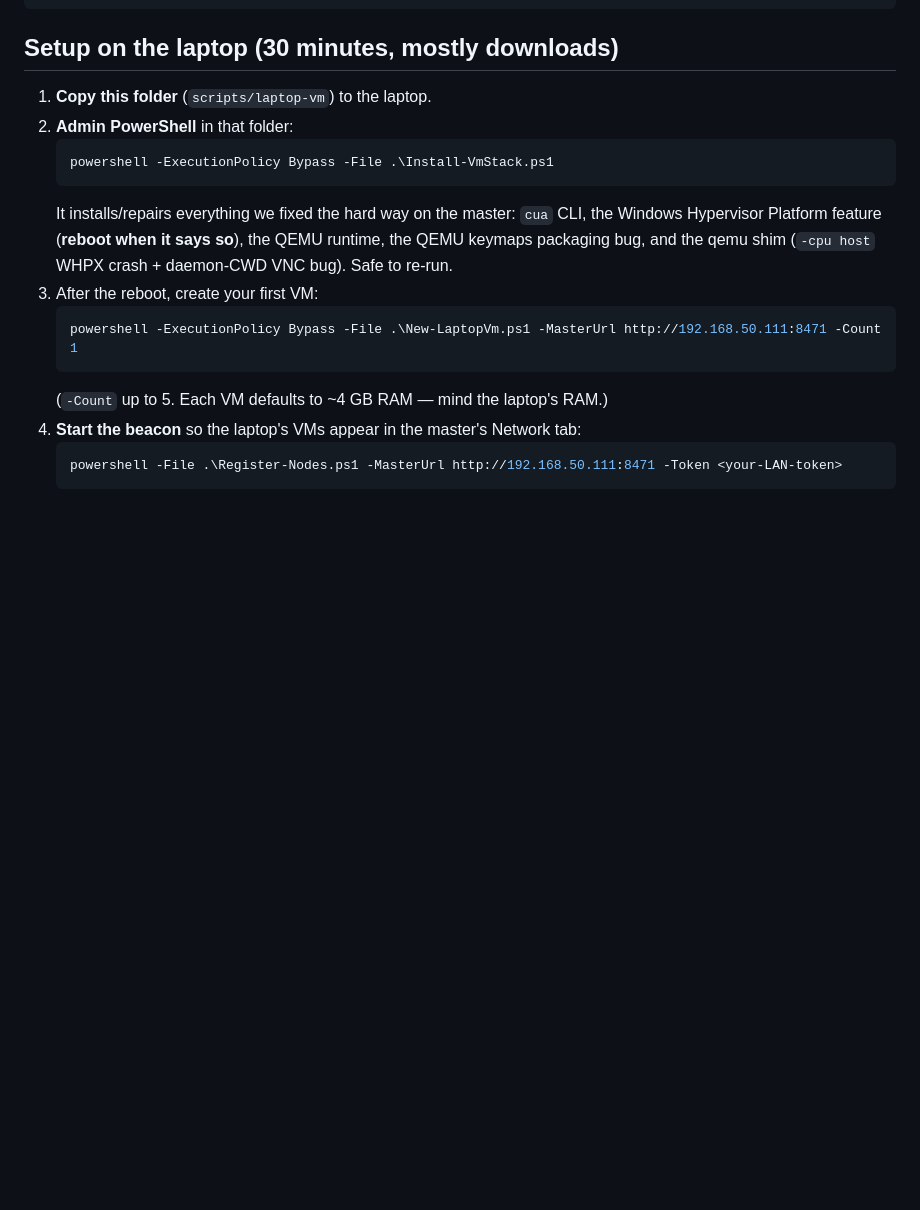
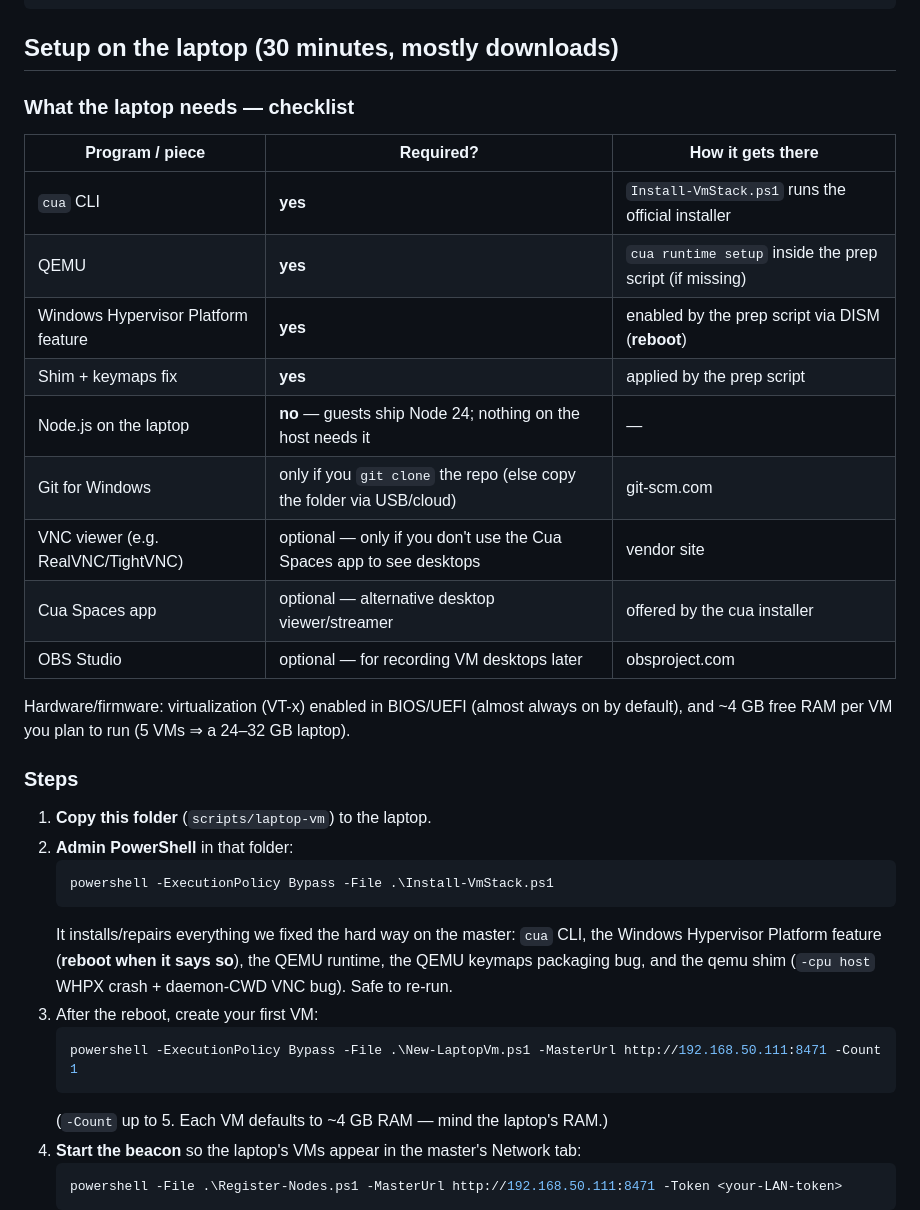
Before and after one commit to NilsGelhause/yt-learning-loader, a Markdown page: scripts/laptop-vm/README.md, the part around the change. GitHub-like rendering; blank space fills up the shorter version.

Commit message:
List required/optional software for the laptop VM host in the kit README

````diff
--- a/scripts/laptop-vm/README.md
+++ b/scripts/laptop-vm/README.md
@@ -18,6 +18,25 @@ master PC (192.168.50.111)                laptop (any Windows)
 ```
 
 ## Setup on the laptop (30 minutes, mostly downloads)
+
+### What the laptop needs — checklist
+
+| Program / piece | Required? | How it gets there |
+|---|---|---|
+| `cua` CLI | **yes** | `Install-VmStack.ps1` runs the official installer |
+| QEMU | **yes** | `cua runtime setup` inside the prep script (if missing) |
+| Windows Hypervisor Platform feature | **yes** | enabled by the prep script via DISM (**reboot**) |
+| Shim + keymaps fix | **yes** | applied by the prep script |
+| Node.js on the laptop | **no** — guests ship Node 24; nothing on the host needs it | — |
+| Git for Windows | only if you `git clone` the repo (else copy the folder via USB/cloud) | git-scm.com |
+| VNC viewer (e.g. RealVNC/TightVNC) | optional — only if you don't use the Cua Spaces app to see desktops | vendor site |
+| Cua Spaces app | optional — alternative desktop viewer/streamer | offered by the cua installer |
+| OBS Studio | optional — for recording VM desktops later | obsproject.com |
+
+Hardware/firmware: virtualization (VT-x) enabled in BIOS/UEFI (almost always on by
+default), and ~4 GB free RAM per VM you plan to run (5 VMs ⇒ a 24–32 GB laptop).
+
+### Steps
 
 1. **Copy this folder** (`scripts/laptop-vm`) to the laptop.
 2. **Admin PowerShell** in that folder:
````
